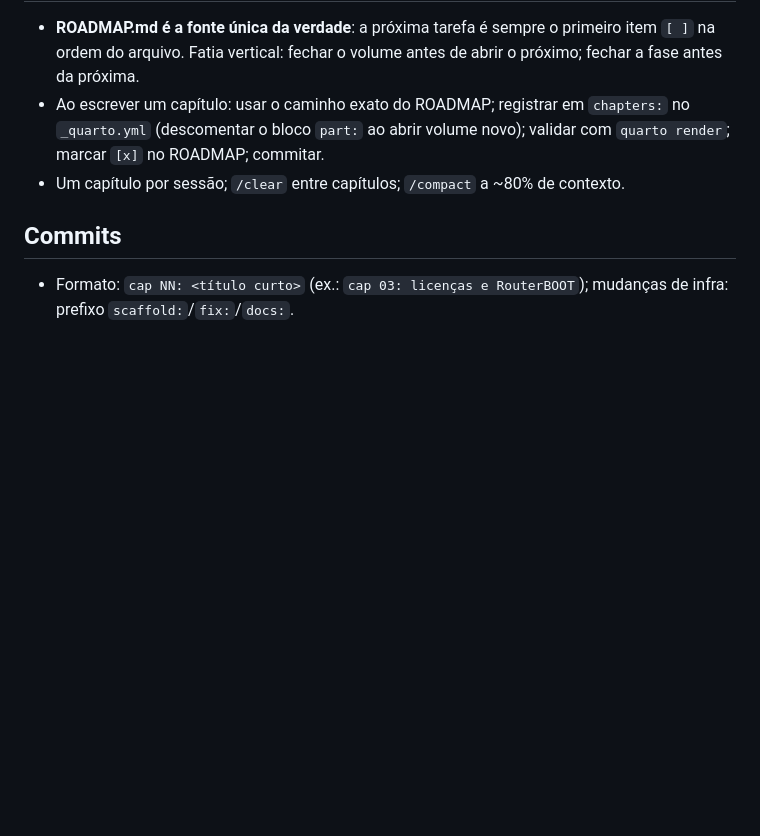
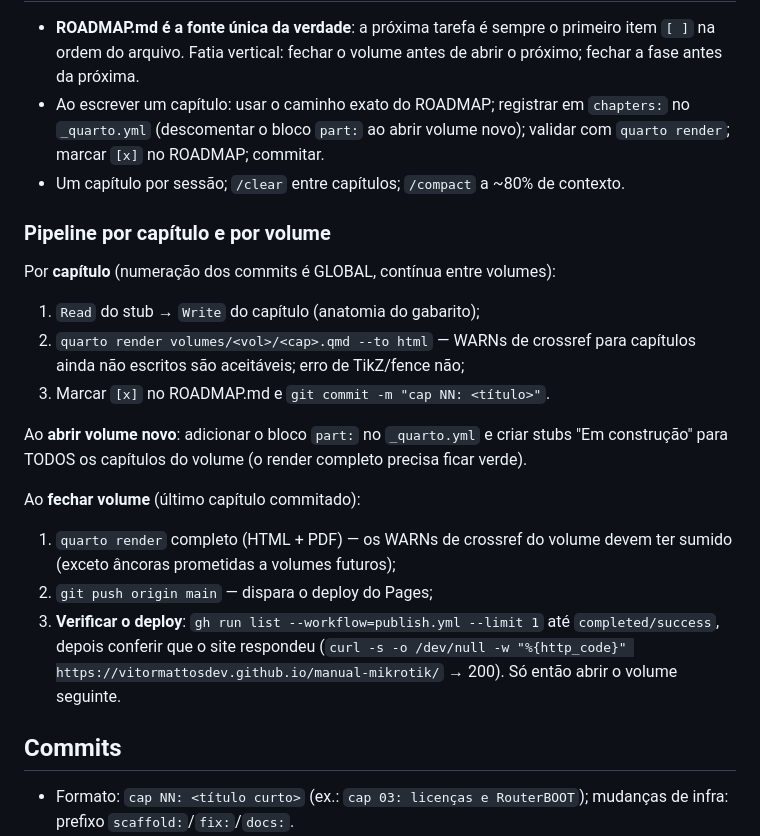
Before and after one commit to VitorMattosDev/manual-mikrotik, a Markdown page: CLAUDE.md, the part around the change. GitHub-like rendering; blank space fills up the shorter version.

Commit message:
docs: pipeline por capitulo e por volume no CLAUDE.md

```diff
--- a/CLAUDE.md
+++ b/CLAUDE.md
@@ -109,6 +109,29 @@ Convenções de código RouterOS:
 - Um capítulo por sessão; `/clear` entre capítulos; `/compact` a ~80% de
   contexto.
 
+### Pipeline por capítulo e por volume
+
+Por **capítulo** (numeração dos commits é GLOBAL, contínua entre volumes):
+
+1. `Read` do stub → `Write` do capítulo (anatomia do gabarito);
+2. `quarto render volumes/<vol>/<cap>.qmd --to html` — WARNs de crossref
+   para capítulos ainda não escritos são aceitáveis; erro de TikZ/fence não;
+3. Marcar `[x]` no ROADMAP.md e `git commit -m "cap NN: <título>"`.
+
+Ao **abrir volume novo**: adicionar o bloco `part:` no `_quarto.yml` e criar
+stubs "Em construção" para TODOS os capítulos do volume (o render completo
+precisa ficar verde).
+
+Ao **fechar volume** (último capítulo commitado):
+
+1. `quarto render` completo (HTML + PDF) — os WARNs de crossref do volume
+   devem ter sumido (exceto âncoras prometidas a volumes futuros);
+2. `git push origin main` — dispara o deploy do Pages;
+3. **Verificar o deploy**: `gh run list --workflow=publish.yml --limit 1`
+   até `completed/success`, depois conferir que o site respondeu
+   (`curl -s -o /dev/null -w "%{http_code}" https://vitormattosdev.github.io/manual-mikrotik/`
+   → 200). Só então abrir o volume seguinte.
+
 ## Commits
 
 - Formato: `cap NN: <título curto>` (ex.: `cap 03: licenças e RouterBOOT`);
```
